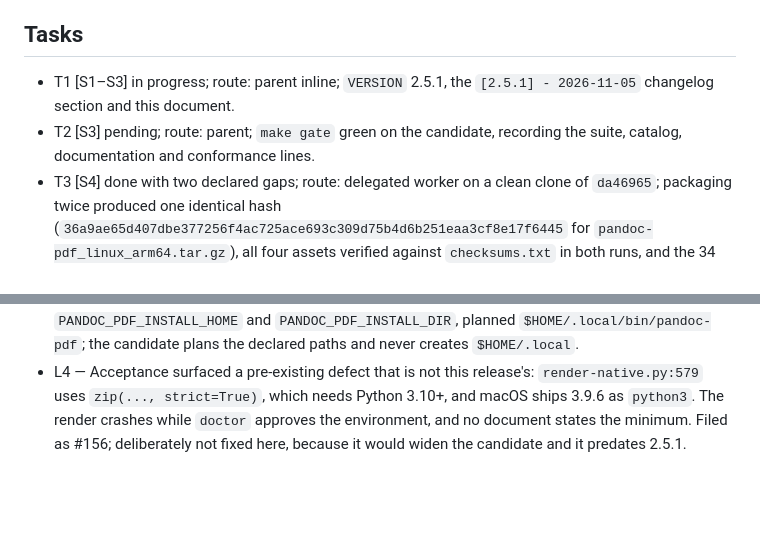
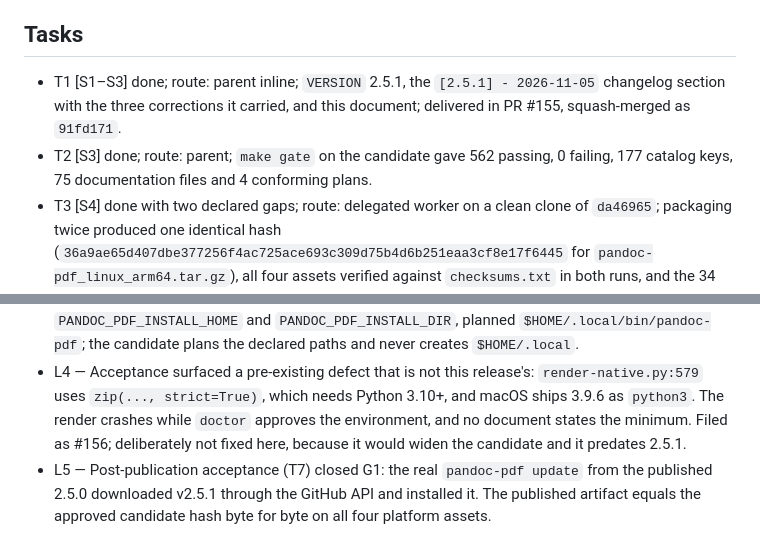
Before and after one commit to pablobernardo/pandoc-toolkit, a Markdown page: odd/tasks/prepare-2.5.1.md, 2 parts joined by grey strips. Rendered like a GitHub page; blank space fills up the shorter version.

```diff
--- a/odd/tasks/prepare-2.5.1.md
+++ b/odd/tasks/prepare-2.5.1.md
@@ -13,8 +13,8 @@ Scope: metadata plus candidate acceptance. Patch, not minor: three corrections,
 
 ## Tasks
 
-- T1 [S1–S3] in progress; route: parent inline; `VERSION` 2.5.1, the `[2.5.1] - 2026-11-05` changelog section and this document.
-- T2 [S3] pending; route: parent; `make gate` green on the candidate, recording the suite, catalog, documentation and conformance lines.
+- T1 [S1–S3] done; route: parent inline; `VERSION` 2.5.1, the `[2.5.1] - 2026-11-05` changelog section with the three corrections it carried, and this document; delivered in PR #155, squash-merged as `91fd171`.
+- T2 [S3] done; route: parent; `make gate` on the candidate gave 562 passing, 0 failing, 177 catalog keys, 75 documentation files and 4 conforming plans.
 - T3 [S4] done with two declared gaps; route: delegated worker on a clean clone of `da46965`; packaging twice produced one identical hash (`36a9ae65d407dbe377256f4ac725ace693c309d75b4d6b251eaa3cf8e17f6445` for `pandoc-pdf_linux_arm64.tar.gz`), all four assets verified against `checksums.txt` in both runs, and the 34 archive entries matched `git ls-files` with zero differences. The clean install from the artifact reports `pandoc-pdf 2.5.1`, `Config valid` and `Doctor OK` from the installed tree with no repository on `PATH`. Rendering gave 44 pages for `examples/documentation` and 8 for `examples/book-kit/single`, no empty-text page in either. Gap G1: updating *to* 2.5.1 cannot be proven before publication, because the updater downloads through the real GitHub API; what is proven is that the published 2.5.0 installs and reports up to date, that the updater refuses the unpublished `v2.5.1` tag, and that the failed update leaves `current` on `versions/v2.5.0` intact. Gap G2: only the Ruby YAML fallback ran; PyYAML is absent here.
 - T4 [S5] done; route: parent; `workflow_dispatch` run `42023095232` on `91fd171` — the squash of the metadata PR — gave L1 Ubuntu, L1 `macos-15`, L2 render integration and L3 full integration all green. macOS had failed or been cancelled in every previous attempt this release cycle, so this is the first real BSD evidence of 2.5.1. EPUB acceptance stayed skipped because it was not requested.
 - T5 [S3] done; route: parent delivery; PR #155 squash-merged as `91fd171`, `main` verified clean with `VERSION` 2.5.1, and the acceptance evidence recorded as a comment on the PR before the merge.
@@ -27,3 +27,4 @@ Scope: metadata plus candidate acceptance. Patch, not minor: three corrections,
 - L2 — Number chosen deliberately between 2.5.1 and 2.6.0: the alternative read "now understands two documented variables" as an added feature, which would make the changelog describe an addition rather than a fix and change what a consumer expects. The patch reading follows the repository policy, which reserves a major bump for breaking the CLI, the contract or default behaviour; the default path is unchanged.
 - L3 — Acceptance ran on a clean clone at `da469657af9bcf60936e1a5093cb3dd7c11dd37f`, not on the working tree. The node this release adds is observable as a differential: the installed 2.5.0, given `PANDOC_PDF_INSTALL_HOME` and `PANDOC_PDF_INSTALL_DIR`, planned `$HOME/.local/bin/pandoc-pdf`; the candidate plans the declared paths and never creates `$HOME/.local`.
 - L4 — Acceptance surfaced a pre-existing defect that is not this release's: `render-native.py:579` uses `zip(..., strict=True)`, which needs Python 3.10+, and macOS ships 3.9.6 as `python3`. The render crashes while `doctor` approves the environment, and no document states the minimum. Filed as #156; deliberately not fixed here, because it would widen the candidate and it predates 2.5.1.
+- L5 — Post-publication acceptance (T7) closed G1: the real `pandoc-pdf update` from the published 2.5.0 downloaded v2.5.1 through the GitHub API and installed it. The published artifact equals the approved candidate hash byte for byte on all four platform assets.
```
Also changed, not shown: other parts of odd/tasks/prepare-2.5.1.md (+2 -2 lines).
